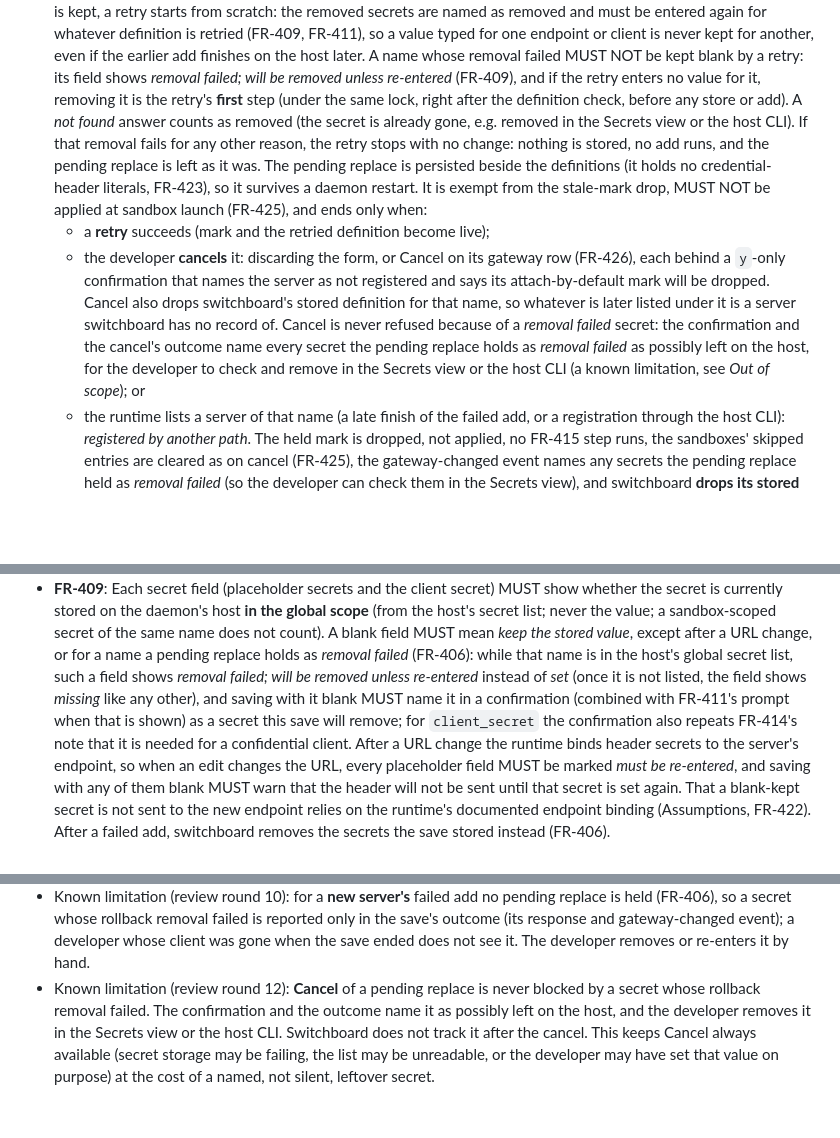
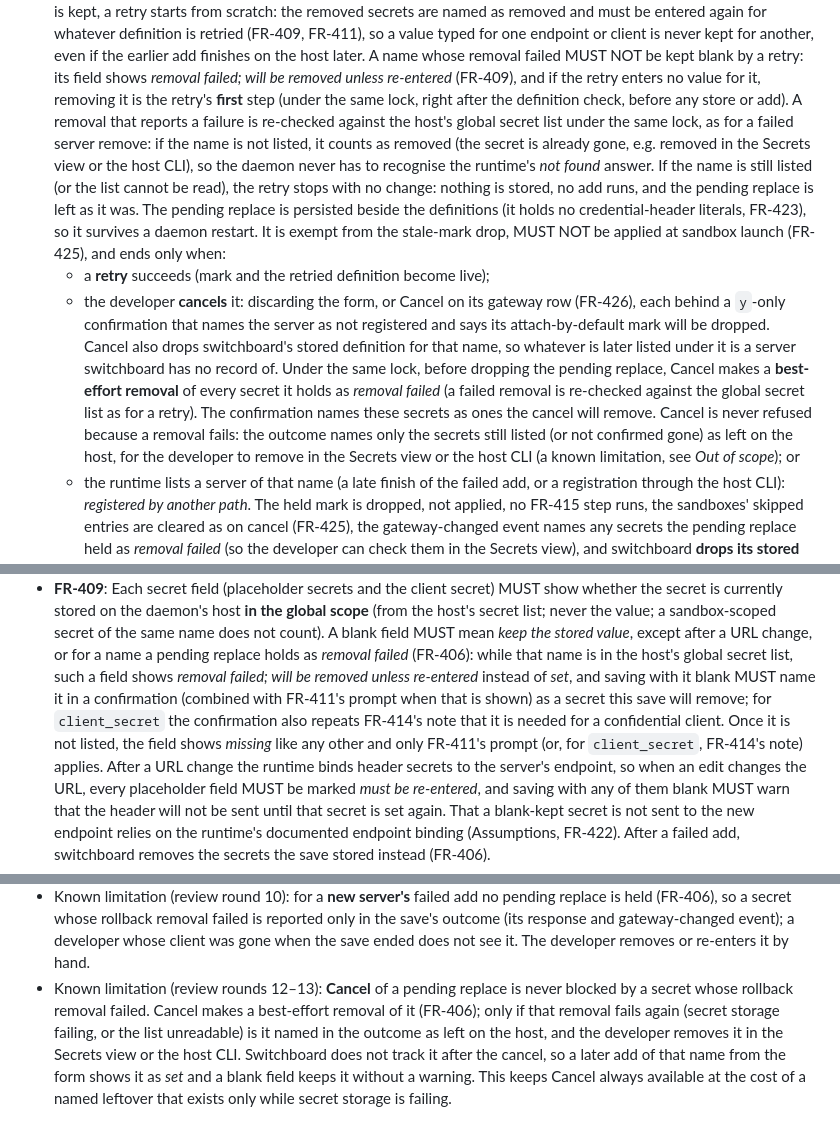
Before and after one commit to JamesClark123/switchboard, a Markdown page: specs/swi-21-feature-update-mcp-page/spec.md, 3 parts joined by grey strips. Drawn GitHub-style; blank space fills up the shorter version.

Commit message:
spec(swi-21): address review round 13 (best-effort removal of removal-failed secrets on Cancel, failed removals re-checked against the global secret list instead of recognising not found, FR-409 removal confirmation only while listed)
Co-Authored-By: Claude Opus 5.5 <noreply@anthropic.com>

```diff
--- a/specs/swi-21-feature-update-mcp-page/spec.md
+++ b/specs/swi-21-feature-update-mcp-page/spec.md
@@ -436,9 +436,11 @@ runtime adds it to recorded defaults).
   never kept for another, even if the earlier add finishes on the host later. A name whose removal
   failed MUST NOT be kept blank by a retry: its field shows *removal failed; will be removed unless
   re-entered* (FR-409), and if the retry enters no value for it, removing it is the retry's **first**
-  step (under the same lock, right after the definition check, before any store or add). A *not
-  found* answer counts as removed (the secret is already gone, e.g. removed in the Secrets view or the
-  host CLI). If that removal fails for any other reason, the retry stops with no change: nothing is
+  step (under the same lock, right after the definition check, before any store or add). A removal
+  that reports a failure is re-checked against the host's global secret list under the same lock, as
+  for a failed server remove: if the name is not listed, it counts as removed (the secret is already
+  gone, e.g. removed in the Secrets view or the host CLI), so the daemon never has to recognise the
+  runtime's *not found* answer. If the name is still listed (or the list cannot be read), the retry stops with no change: nothing is
   stored, no add runs, and the pending replace is left as it was. The pending replace is persisted beside the
   definitions (it holds no credential-header literals, FR-423), so it survives a daemon restart. It is
   exempt from the stale-mark drop, MUST NOT be applied at sandbox launch (FR-425), and ends only when:
@@ -446,11 +448,13 @@ runtime adds it to recorded defaults).
   - the developer **cancels** it: discarding the form, or Cancel on its gateway row (FR-426), each
     behind a `y`-only confirmation that names the server as not registered and says its
     attach-by-default mark will be dropped. Cancel also drops switchboard's stored definition for
-    that name, so whatever is later listed under it is a server switchboard has no record of. Cancel
-    is never refused because of a *removal failed* secret: the confirmation and the cancel's outcome
-    name every secret the pending replace holds as *removal failed* as possibly left on the host,
-    for the developer to check and remove in the Secrets view or the host CLI (a known limitation,
-    see *Out of scope*); or
+    that name, so whatever is later listed under it is a server switchboard has no record of. Under
+    the same lock, before dropping the pending replace, Cancel makes a **best-effort removal** of
+    every secret it holds as *removal failed* (a failed removal is re-checked against the global
+    secret list as for a retry). The confirmation names these secrets as ones the cancel will remove.
+    Cancel is never refused because a removal fails: the outcome names only the secrets still listed
+    (or not confirmed gone) as left on the host, for the developer to remove in the Secrets view or
+    the host CLI (a known limitation, see *Out of scope*); or
   - the runtime lists a server of that name (a late finish of the failed add, or a registration
     through the host CLI): *registered by another path*. The held mark is dropped, not applied, no
     FR-415 step runs, the sandboxes' skipped entries are cleared as on cancel (FR-425), the
@@ -493,10 +497,11 @@ runtime adds it to recorded defaults).
   the value; a sandbox-scoped secret of the same name does not count). A blank field MUST mean *keep
   the stored value*, except after a URL change, or for a name a pending replace holds as *removal
   failed* (FR-406): while that name is in the host's global secret list, such a field shows *removal
-  failed; will be removed unless re-entered* instead of *set* (once it is not listed, the field shows
-  *missing* like any other), and saving with it blank MUST name it in a confirmation (combined with
-  FR-411's prompt when that is shown) as a secret this save will remove; for `client_secret` the
-  confirmation also repeats FR-414's note that it is needed for a confidential client. After a URL change the runtime binds header secrets to the server's
+  failed; will be removed unless re-entered* instead of *set*, and saving with it blank MUST name it
+  in a confirmation (combined with FR-411's prompt when that is shown) as a secret this save will
+  remove; for `client_secret` the confirmation also repeats FR-414's note that it is needed for a
+  confidential client. Once it is not listed, the field shows *missing* like any other and only
+  FR-411's prompt (or, for `client_secret`, FR-414's note) applies. After a URL change the runtime binds header secrets to the server's
   endpoint, so when an edit changes the URL, every placeholder field MUST be marked *must be re-entered*,
   and saving with any of them blank MUST warn that the header will not be sent until that secret is set
   again. That a blank-kept secret is not sent to the new endpoint relies on the runtime's documented
@@ -794,9 +803,10 @@ runtime adds it to recorded defaults).
   (FR-406), so a secret whose rollback removal failed is reported only in the save's outcome (its
   response and gateway-changed event); a developer whose client was gone when the save ended does not
   see it. The developer removes or re-enters it by hand.
-- Known limitation (review round 12): **Cancel** of a pending replace is never blocked by a secret
-  whose rollback removal failed. The confirmation and the outcome name it as possibly left on the
-  host, and the developer removes it in the Secrets view or the host CLI. Switchboard does not track
-  it after the cancel. This keeps Cancel always available (secret storage may be failing, the list
-  may be unreadable, or the developer may have set that value on purpose) at the cost of a named,
-  not silent, leftover secret.
+- Known limitation (review rounds 12–13): **Cancel** of a pending replace is never blocked by a
+  secret whose rollback removal failed. Cancel makes a best-effort removal of it (FR-406); only if
+  that removal fails again (secret storage failing, or the list unreadable) is it named in the
+  outcome as left on the host, and the developer removes it in the Secrets view or the host CLI.
+  Switchboard does not track it after the cancel, so a later add of that name from the form shows
+  it as *set* and a blank field keeps it without a warning. This keeps Cancel always available at
+  the cost of a named leftover that exists only while secret storage is failing.
```
Also changed, not shown: other parts of specs/swi-21-feature-update-mcp-page/spec.md (+9 -5 lines).
